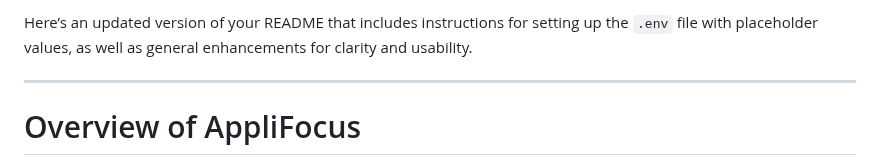
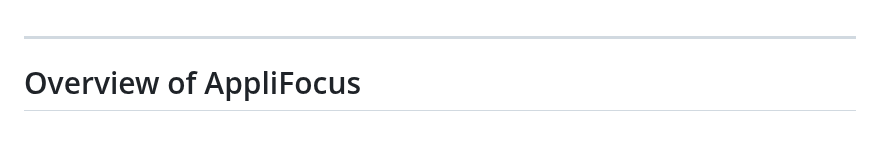
Before and after one commit to ewache04/job-application-management-system, a Markdown page: README.md, the part around the change. Drawn GitHub-style; blank space fills up the shorter version.

Commit message:
Removed unnecessary content from README

```diff
--- a/README.md
+++ b/README.md
@@ -1,5 +1,3 @@
-Here’s an updated version of your README that includes instructions for setting up the `.env` file with placeholder values, as well as general enhancements for clarity and usability.
-
 ---
 
 # Overview of AppliFocus
```
